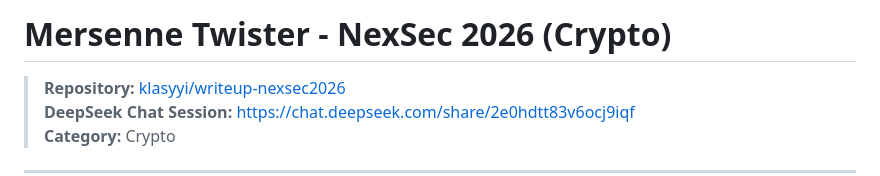
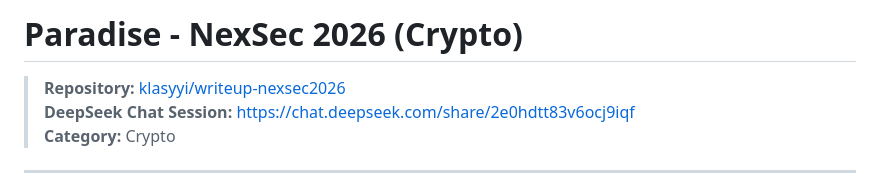
Before and after one commit to klasyyi/writeup-nexsec2026, a Markdown page: crypto/mersenne-twister/README.md, the part around the change. Rendered like a GitHub page.

```diff
--- a/crypto/mersenne-twister/README.md
+++ b/crypto/mersenne-twister/README.md
@@ -1,4 +1,4 @@
-# Mersenne Twister - NexSec 2026 (Crypto)
+# Paradise - NexSec 2026 (Crypto)
 
 > **Repository:** [klasyyi/writeup-nexsec2026](https://github.com/klasyyi/writeup-nexsec2026)
 > **DeepSeek Chat Session:** [https://chat.deepseek.com/share/2e0hdtt83v6ocj9iqf](https://chat.deepseek.com/share/2e0hdtt83v6ocj9iqf)
```
